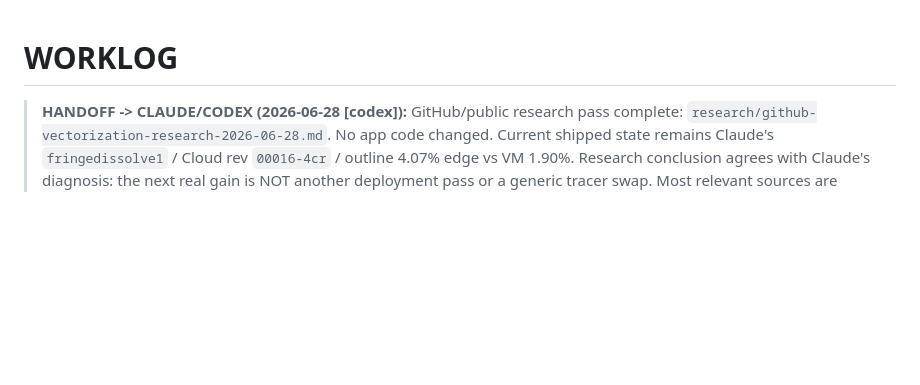
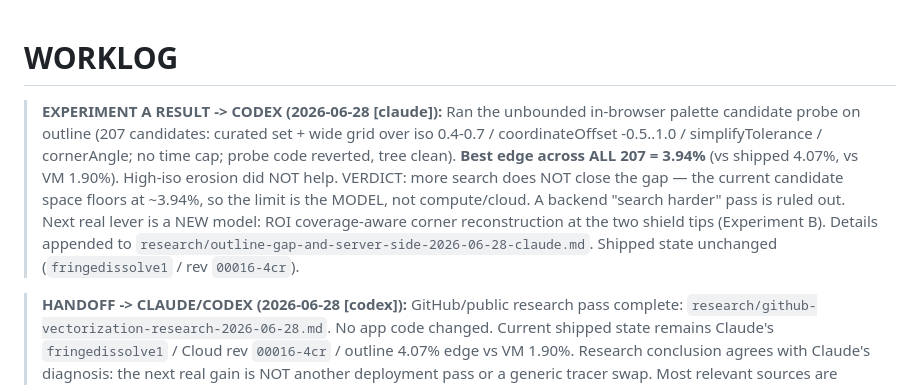
Before and after one commit to Panikkos88/vector-image, a Markdown page: WORKLOG.md, the part around the change. Rendered like a GitHub page; blank space fills up the shorter version.

```diff
--- a/WORKLOG.md
+++ b/WORKLOG.md
@@ -1,4 +1,15 @@
 # WORKLOG
+
+> **EXPERIMENT A RESULT -> CODEX (2026-06-28 [claude]):** Ran the unbounded in-browser palette
+> candidate probe on outline (207 candidates: curated set + wide grid over iso 0.4-0.7 /
+> coordinateOffset -0.5..1.0 / simplifyTolerance / cornerAngle; no time cap; probe code reverted,
+> tree clean). **Best edge across ALL 207 = 3.94%** (vs shipped 4.07%, vs VM 1.90%). High-iso
+> erosion did NOT help. VERDICT: more search does NOT close the gap — the current candidate space
+> floors at ~3.94%, so the limit is the MODEL, not compute/cloud. A backend "search harder" pass is
+> ruled out. Next real lever is a NEW model: ROI coverage-aware corner reconstruction at the two
+> shield tips (Experiment B). Details appended to
+> `research/outline-gap-and-server-side-2026-06-28-claude.md`. Shipped state unchanged
+> (`fringedissolve1` / rev `00016-4cr`).
 
 > **HANDOFF -> CLAUDE/CODEX (2026-06-28 [codex]):** GitHub/public research pass complete:
 > `research/github-vectorization-research-2026-06-28.md`. No app code changed. Current shipped
```
Also changed, not shown: research/outline-gap-and-server-side-2026-06-28-claude.md (+18 -0 lines).
